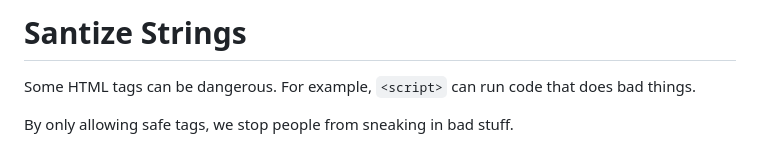
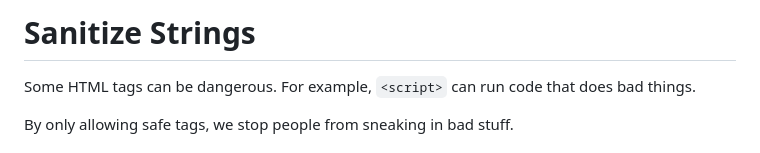
Before and after one commit to chrv81/js-ts-playground, a Markdown page: snippet-vault/sanitize-strings/README.md, the part around the change. Rendered like a GitHub page.

Commit message:
Update snippet-vault/sanitize-strings/README.md
Co-authored-by: Copilot <175728472+Copilot@users.noreply.github.com>

```diff
--- a/snippet-vault/sanitize-strings/README.md
+++ b/snippet-vault/sanitize-strings/README.md
@@ -1,5 +1,4 @@
-# Santize Strings
-
+# Sanitize Strings
 Some HTML tags can be dangerous. For example, `<script>` can run code that does bad things.
 
 By only allowing safe tags, we stop people from sneaking in bad stuff.
```
